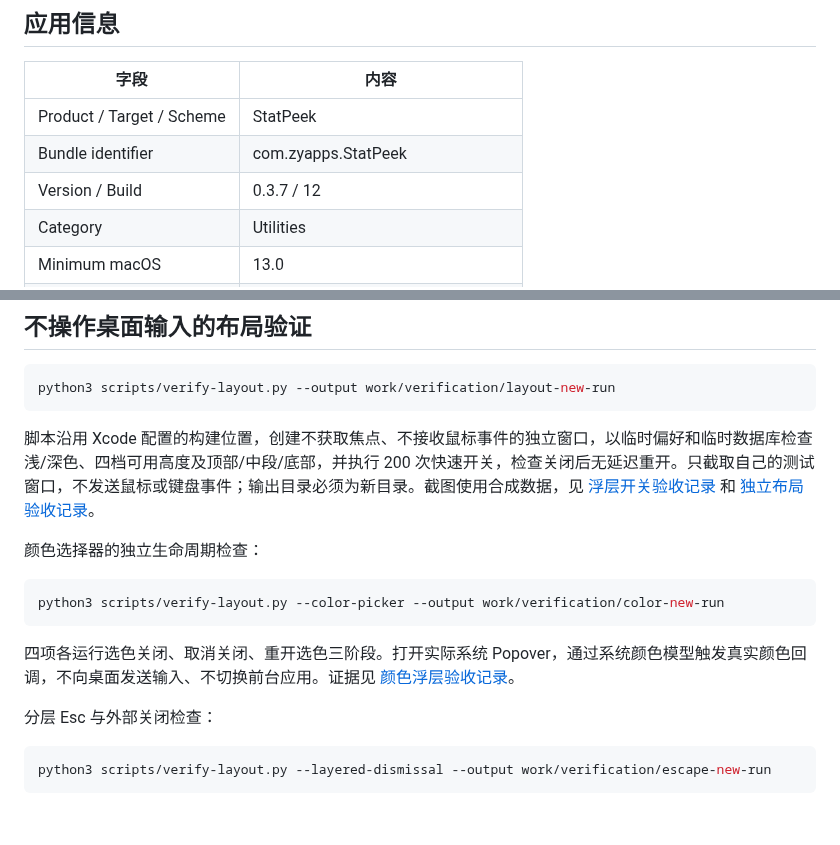
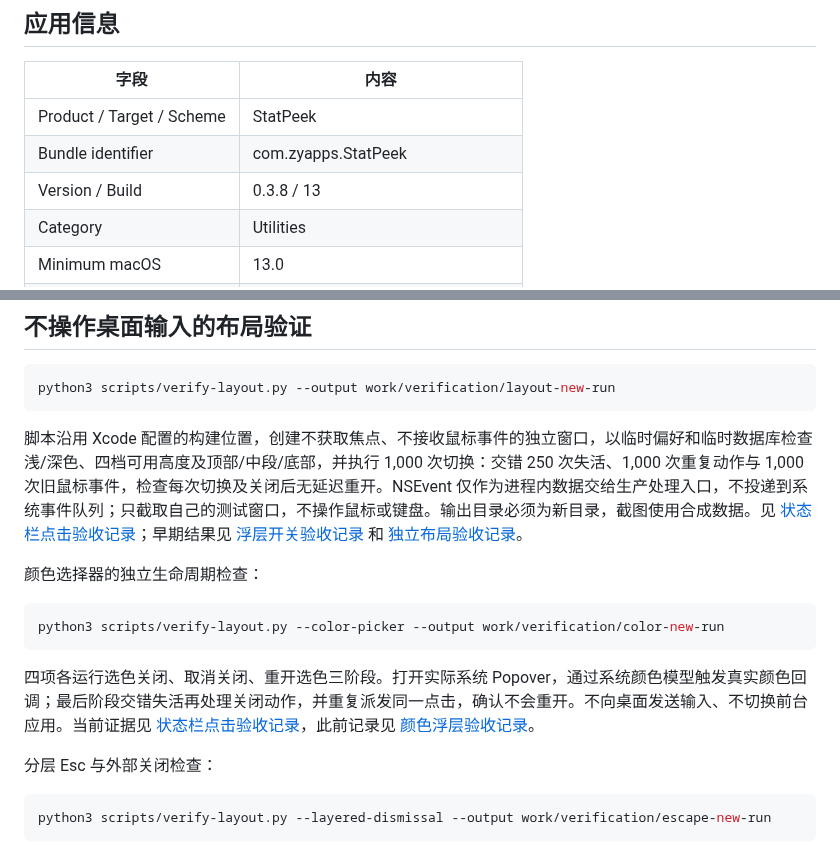
Before and after one commit to Horse888/StatPeek, a Markdown page: README.md, 2 parts joined by grey strips. Drawn GitHub-style; blank space fills up the shorter version.

````diff
--- a/README.md
+++ b/README.md
@@ -54,7 +54,7 @@ xcodegen generate
 | --- | --- |
 | Product / Target / Scheme | StatPeek |
 | Bundle identifier | com.zyapps.StatPeek |
-| Version / Build | 0.3.7 / 12 |
+| Version / Build | 0.3.8 / 13 |
 | Category | Utilities |
 | Minimum macOS | 13.0 |
 | App icon | 10 个标准 macOS AppIcon 资源尺寸 |
@@ -79,7 +79,7 @@ xcodegen generate
 python3 scripts/verify-layout.py --output work/verification/layout-new-run
 ```
 
-脚本沿用 Xcode 配置的构建位置，创建不获取焦点、不接收鼠标事件的独立窗口，以临时偏好和临时数据库检查浅/深色、四档可用高度及顶部/中段/底部，并执行 200 次快速开关，检查关闭后无延迟重开。只截取自己的测试窗口，不发送鼠标或键盘事件；输出目录必须为新目录。截图使用合成数据，见 [浮层开关验收记录](docs/presentation-acceptance.json) 和 [独立布局验收记录](docs/independent-layout-acceptance.json)。
+脚本沿用 Xcode 配置的构建位置，创建不获取焦点、不接收鼠标事件的独立窗口，以临时偏好和临时数据库检查浅/深色、四档可用高度及顶部/中段/底部，并执行 1,000 次切换：交错 250 次失活、1,000 次重复动作与 1,000 次旧鼠标事件，检查每次切换及关闭后无延迟重开。NSEvent 仅作为进程内数据交给生产处理入口，不投递到系统事件队列；只截取自己的测试窗口，不操作鼠标或键盘。输出目录必须为新目录，截图使用合成数据。见 [状态栏点击验收记录](docs/status-toggle-acceptance.json)；早期结果见 [浮层开关验收记录](docs/presentation-acceptance.json) 和 [独立布局验收记录](docs/independent-layout-acceptance.json)。
 
 颜色选择器的独立生命周期检查：
 
@@ -87,7 +87,7 @@ python3 scripts/verify-layout.py --output work/verification/layout-new-run
 python3 scripts/verify-layout.py --color-picker --output work/verification/color-new-run
 ```
 
-四项各运行选色关闭、取消关闭、重开选色三阶段。打开实际系统 Popover，通过系统颜色模型触发真实颜色回调，不向桌面发送输入、不切换前台应用。证据见 [颜色浮层验收记录](docs/color-lifecycle-acceptance.json)。
+四项各运行选色关闭、取消关闭、重开选色三阶段。打开实际系统 Popover，通过系统颜色模型触发真实颜色回调；最后阶段交错失活再处理关闭动作，并重复派发同一点击，确认不会重开。不向桌面发送输入、不切换前台应用。当前证据见 [状态栏点击验收记录](docs/status-toggle-acceptance.json)，此前记录见 [颜色浮层验收记录](docs/color-lifecycle-acceptance.json)。
 
 分层 Esc 与外部关闭检查：
 
````
Also changed, not shown: docs/SPEC.md (+7 -0 lines), docs/VALIDATION.md (+18 -0 lines), docs/assets/status-toggle-color-reopened.png (added), docs/assets/status-toggle-compact.png (added), 10 other files.
